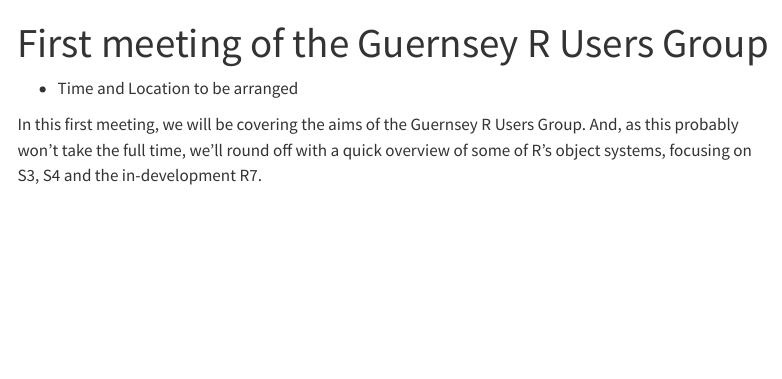
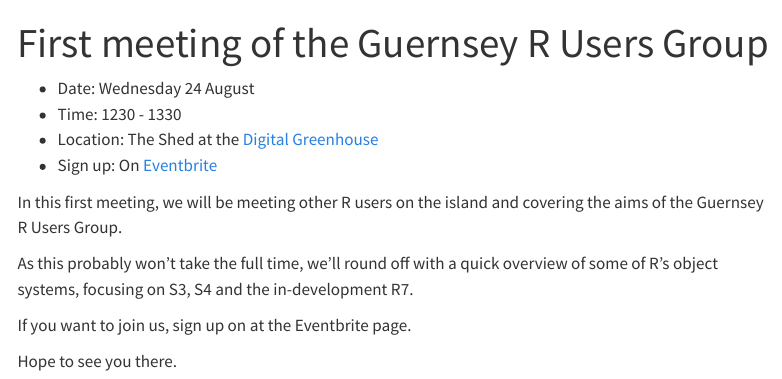
Before and after one commit to gsyrug/gsyrug.github.io, a Quarto document (events/inaugural.qmd): the page in a window 1100 px wide, from its top. Rendered offline with R 4.5, knitr and Pandoc in place of Quarto, with nearby package versions; menus at the side of the page are left out.

Commit message:
Updates first event

```diff
--- a/events/inaugural.qmd
+++ b/events/inaugural.qmd
@@ -2,7 +2,15 @@
 title: "First meeting of the Guernsey R Users Group"
 ---
 
-- Time and Location to be arranged
+- Date: Wednesday 24 August
+- Time: 1230 - 1330
+- Location: The Shed at the [Digital Greenhouse](https://digitalgreenhouse.gg/)
+- Sign up: On [Eventbrite](https://www.eventbrite.com/e/guernsey-r-users-group-session-one-tickets-399173026267)
 
-In this first meeting, we will be covering the aims of the Guernsey R Users Group.
-And, as this probably won't take the full time, we'll round off with a quick overview of some of R's object systems, focusing on S3, S4 and the in-development R7.
+In this first meeting, we will be meeting other R users on the island and covering the aims of the Guernsey R Users Group.
+
+As this probably won't take the full time, we'll round off with a quick overview of some of R's object systems, focusing on S3, S4 and the in-development R7.
+
+If you want to join us, sign up on at the Eventbrite page.
+
+Hope to see you there.
```
Also changed, not shown: 3 other files.
